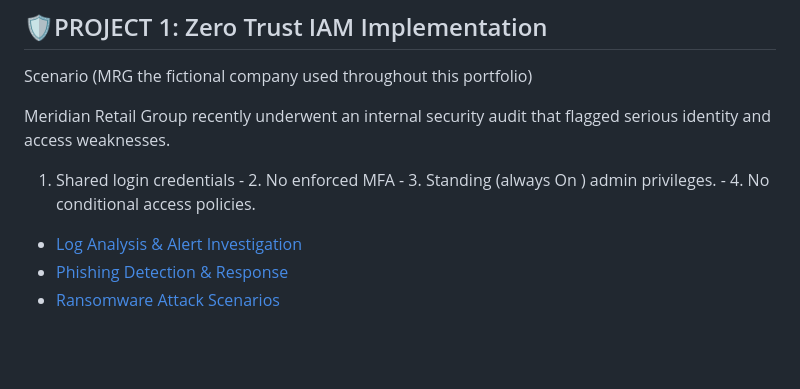
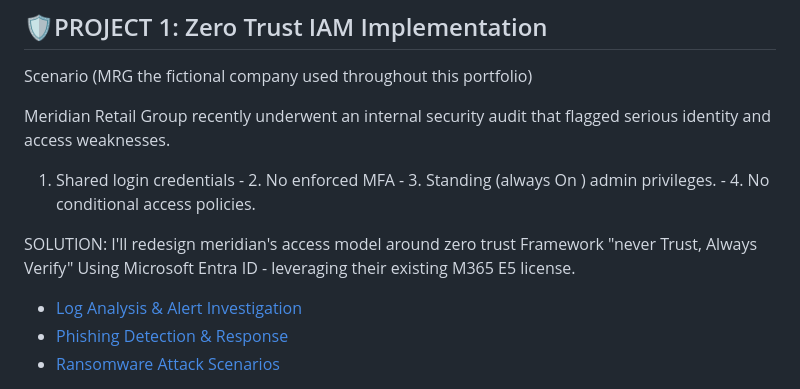
Before and after one commit to Niphokuhle116/CyberNhlaks, a Markdown page: README.md, the part around the change. GitHub-like rendering; blank space fills up the shorter version.

```diff
--- a/README.md
+++ b/README.md
@@ -46,6 +46,8 @@ Scenario (MRG the fictional company used throughout this portfolio)
 
 Meridian Retail Group recently underwent an internal security audit that flagged serious identity and access weaknesses.
 1. Shared login credentials - 2. No enforced MFA -  3. Standing (always On ) admin privileges. - 4. No conditional access policies.
+
+SOLUTION: I'll redesign meridian's access model around zero trust Framework "never Trust, Always Verify" Using Microsoft Entra ID - leveraging their existing M365 E5 license.
 
 - [Log Analysis & Alert Investigation](soc-analyst-labs/log-analysis-alert-investigation)
 - [Phishing Detection & Response](soc-analyst-labs/phishing-detection-response)
```
